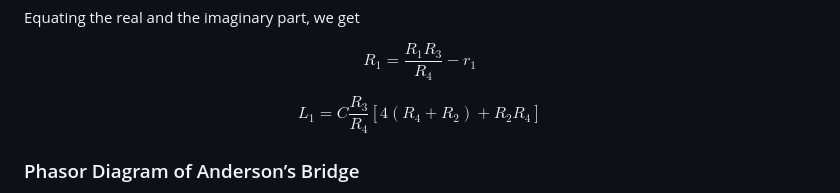
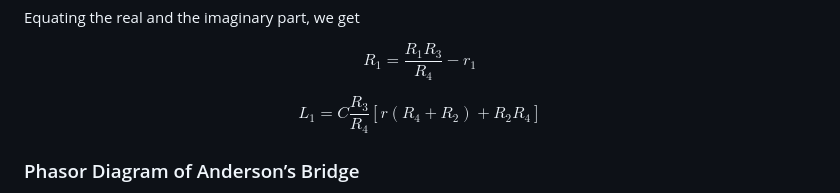
Before and after one commit to virtual-labs/exp-andersons-bridge-iitr, a Markdown page: experiment/theory.md, the part around the change. Drawn GitHub-style.

```diff
--- a/experiment/theory.md
+++ b/experiment/theory.md
@@ -109,7 +109,7 @@ $$R_1 = \frac{R_1R_3}{R_4} - r_1$$
 
 <center>
 
-$$L_1 = C\frac{R_3}{R_4} \left [4(R_4 + R_2) + R_2R_4 \right ]$$
+$$L_1 = C\frac{R_3}{R_4} \left [r(R_4 + R_2) + R_2R_4 \right ]$$
 
 </center>
 
```
